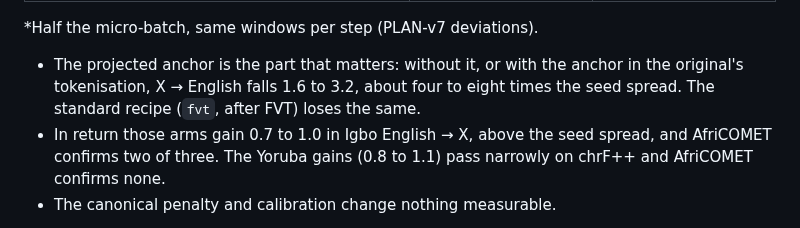
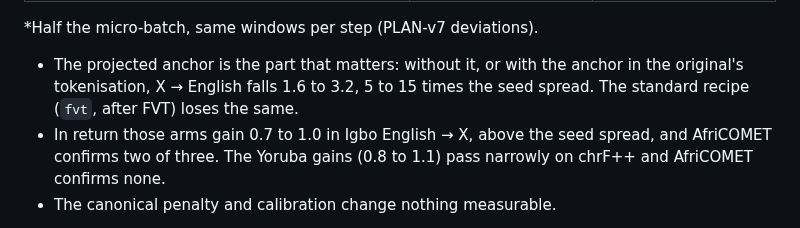
Before and after one commit to Adeniyikayodee/wazocore, a Markdown page: docs/METHOD.md, the part around the change. GitHub-like rendering.

Commit message:
docs(method): fix the anchor's multiple of seed spread

```diff
--- a/docs/METHOD.md
+++ b/docs/METHOD.md
@@ -300,7 +300,7 @@ at most 0.7 (Yoruba English → X) and 0.4 elsewhere.
 
 - The projected anchor is the part that matters: without it, or with the
   anchor in the original's tokenisation, X → English falls 1.6 to 3.2,
-  about four to eight times the seed spread. The standard recipe (`fvt`, after
+  5 to 15 times the seed spread. The standard recipe (`fvt`, after
   FVT) loses the same.
 - In return those arms gain 0.7 to 1.0 in Igbo English → X, above the seed
   spread, and AfriCOMET confirms two of three. The Yoruba gains (0.8 to
```
